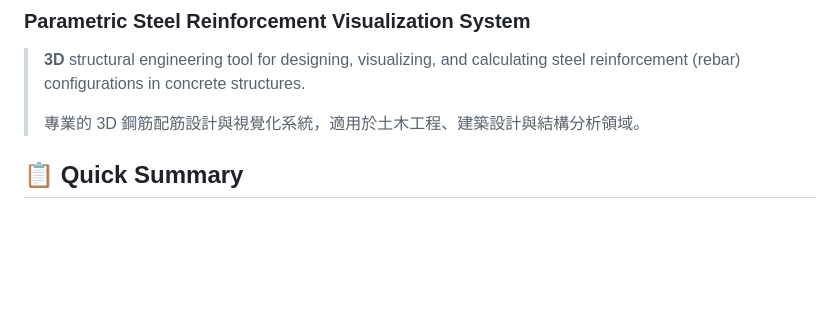
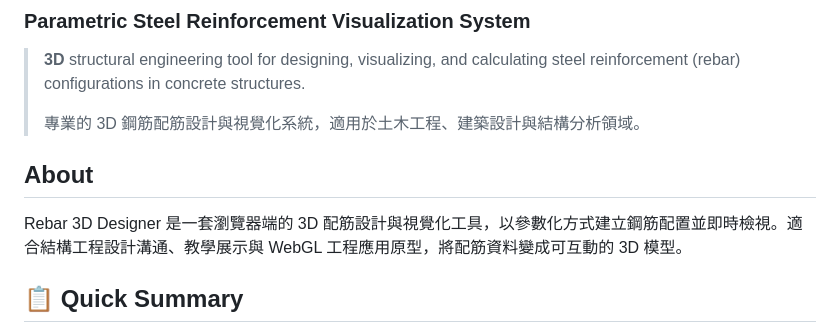
Before and after one commit to akaiHuang/rebar-3d-designer, a Markdown page: README.md, the part around the change. Drawn GitHub-style; blank space fills up the shorter version.

Commit message:
docs: add About section

```diff
--- a/README.md
+++ b/README.md
@@ -12,6 +12,10 @@
 > **3D** structural engineering tool for designing, visualizing, and calculating steel reinforcement (rebar) configurations in concrete structures.
 >
 > 專業的 3D 鋼筋配筋設計與視覺化系統，適用於土木工程、建築設計與結構分析領域。
+
+## About
+
+Rebar 3D Designer 是一套瀏覽器端的 3D 配筋設計與視覺化工具，以參數化方式建立鋼筋配置並即時檢視。適合結構工程設計溝通、教學展示與 WebGL 工程應用原型，將配筋資料變成可互動的 3D 模型。
 
 ## 📋 Quick Summary
 
```
